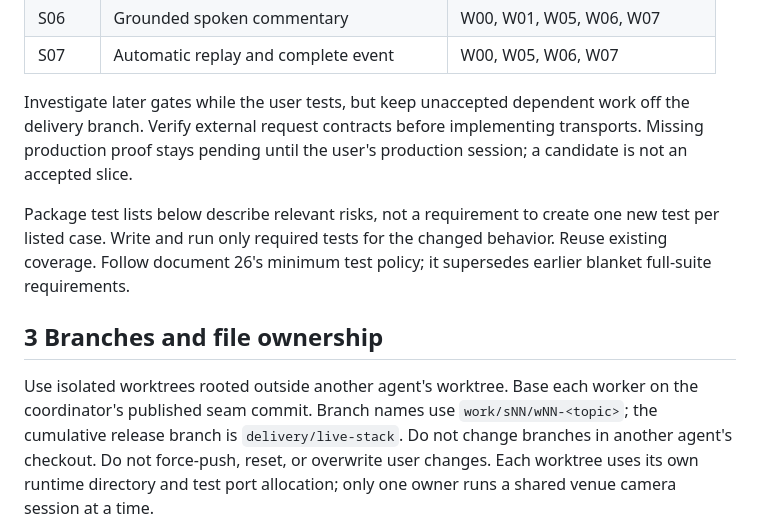
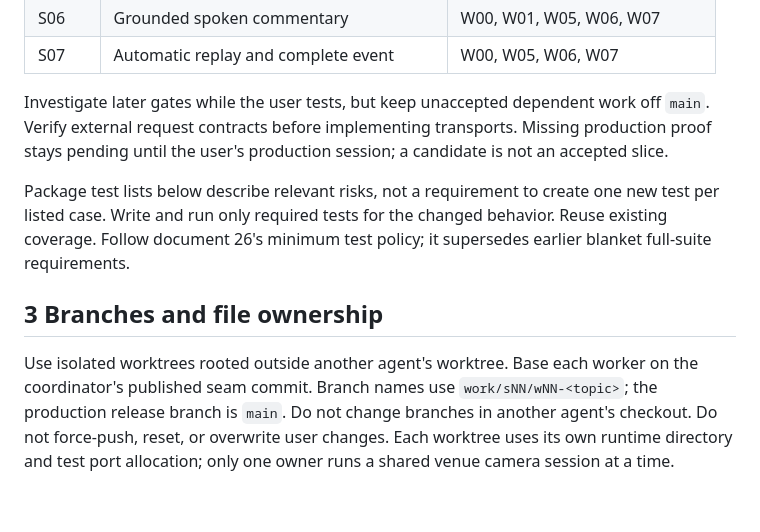
Before and after one commit to joeldsouzax/vast-hackathon, a Markdown page: docs/23-parallel-implementation-plan.md, the part around the change. GitHub-like rendering; blank space fills up the shorter version.

```diff
--- a/docs/23-parallel-implementation-plan.md
+++ b/docs/23-parallel-implementation-plan.md
@@ -60,7 +60,7 @@ flowchart LR
 | S07 | Automatic replay and complete event | W00, W05, W06, W07 |
 
 Investigate later gates while the user tests, but keep unaccepted dependent work
-off the delivery branch. Verify external request contracts before implementing
+off `main`. Verify external request contracts before implementing
 transports. Missing production proof stays pending until the user's production
 session; a candidate is not an accepted slice.
 
@@ -73,7 +73,7 @@ it supersedes earlier blanket full-suite requirements.
 
 Use isolated worktrees rooted outside another agent's worktree. Base each worker
 on the coordinator's published seam commit. Branch names use
-`work/sNN/wNN-<topic>`; the cumulative release branch is `delivery/live-stack`. Do not change branches in another agent's checkout.
+`work/sNN/wNN-<topic>`; the production release branch is `main`. Do not change branches in another agent's checkout.
 Do not force-push, reset, or overwrite user changes. Each worktree uses its own
 runtime directory and test port allocation; only one owner runs a shared venue
 camera session at a time.
```
Also changed, not shown: README.md (+4 -1 lines), docs/26-sprint-delivery-plan.md (+16 -13 lines).
